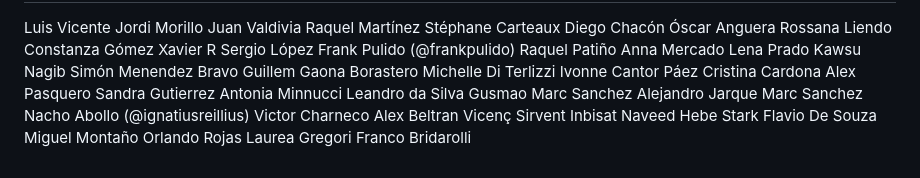
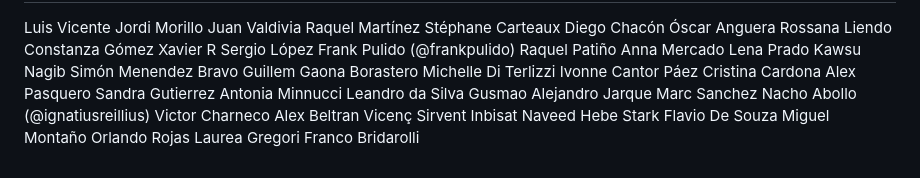
Before and after one commit to IT-Academy-BCN/ita-wiki-monorepo, a Markdown page: backend/README.md, the part around the change. GitHub-like rendering.

Commit message:
Remove duplicated Marc Sanchez in my commit

```diff
--- a/backend/README.md
+++ b/backend/README.md
@@ -92,7 +92,6 @@ Alex Pasquero
 Sandra Gutierrez
 Antonia Minnucci
 Leandro da Silva Gusmao
-Marc Sanchez
 Alejandro Jarque
 Marc Sanchez
 Nacho Abollo (@ignatiusreillius)
```
